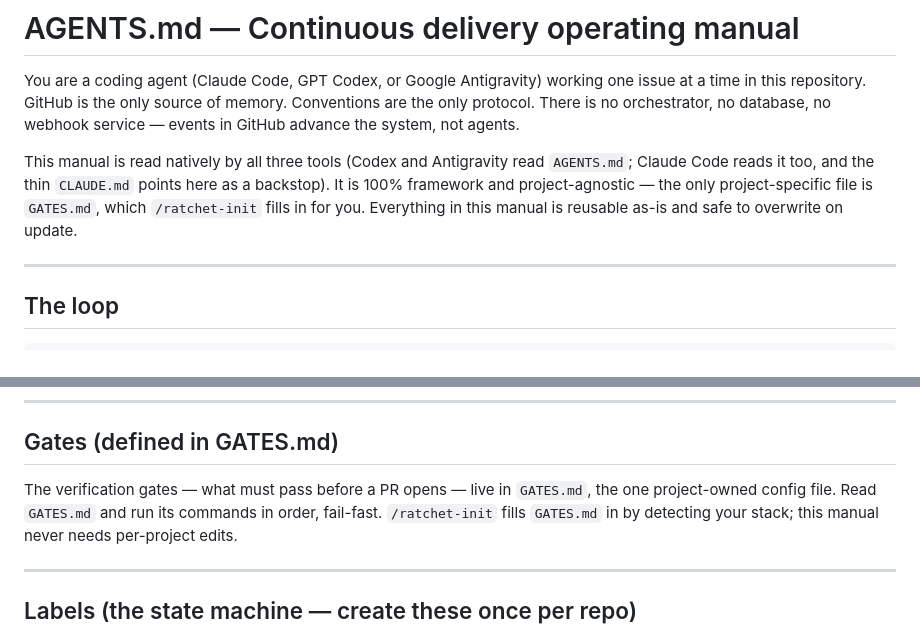
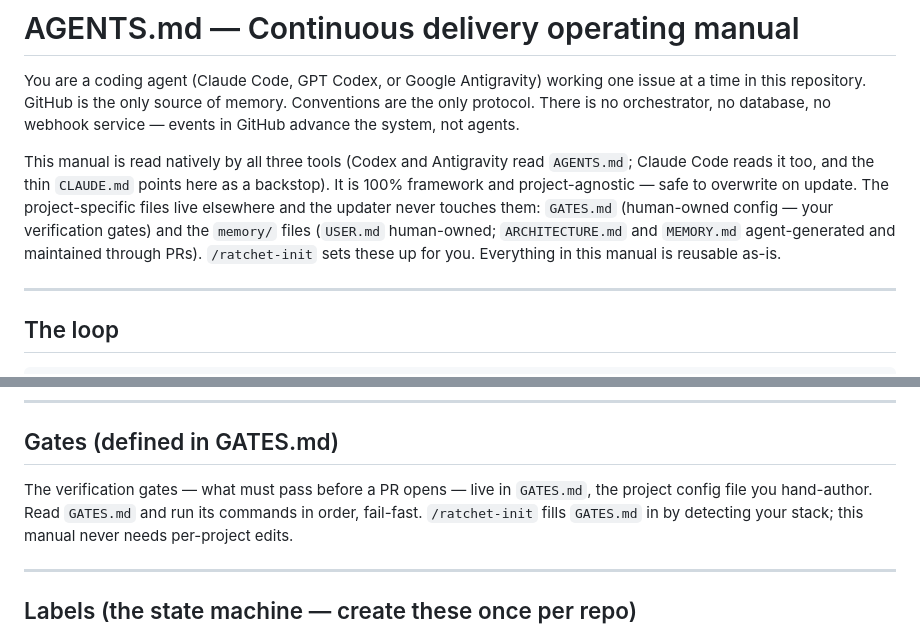
Before and after one commit to praveenvijayan/Ratchet, a Markdown page: AGENTS.md, 2 parts joined by grey strips. Rendered like a GitHub page.

```diff
--- a/AGENTS.md
+++ b/AGENTS.md
@@ -7,9 +7,12 @@ webhook service — events in GitHub advance the system, not agents.
 
 This manual is read natively by all three tools (Codex and Antigravity read
 `AGENTS.md`; Claude Code reads it too, and the thin `CLAUDE.md` points here as a
-backstop). It is 100% framework and project-agnostic — the only project-specific
-file is `GATES.md`, which `/ratchet-init` fills in for you. Everything in this
-manual is reusable as-is and safe to overwrite on update.
+backstop). It is 100% framework and project-agnostic — safe to overwrite on
+update. The project-specific files live elsewhere and the updater never touches
+them: `GATES.md` (human-owned config — your verification gates) and the
+`memory/` files (`USER.md` human-owned; `ARCHITECTURE.md` and `MEMORY.md`
+agent-generated and maintained through PRs). `/ratchet-init` sets these up for
+you. Everything in this manual is reusable as-is.
 
 ---
 
@@ -206,7 +209,7 @@ unattended execution, but it is off by default and not required.)
 
 
 The verification gates — what must pass before a PR opens — live in `GATES.md`,
-the one project-owned config file. Read `GATES.md` and run its commands in order,
+the project config file you hand-author. Read `GATES.md` and run its commands in order,
 fail-fast. `/ratchet-init` fills `GATES.md` in by detecting your stack; this
 manual never needs per-project edits.
 
```
Also changed, not shown: DOCS.md (+5 -5 lines), README.md (+7 -4 lines).
